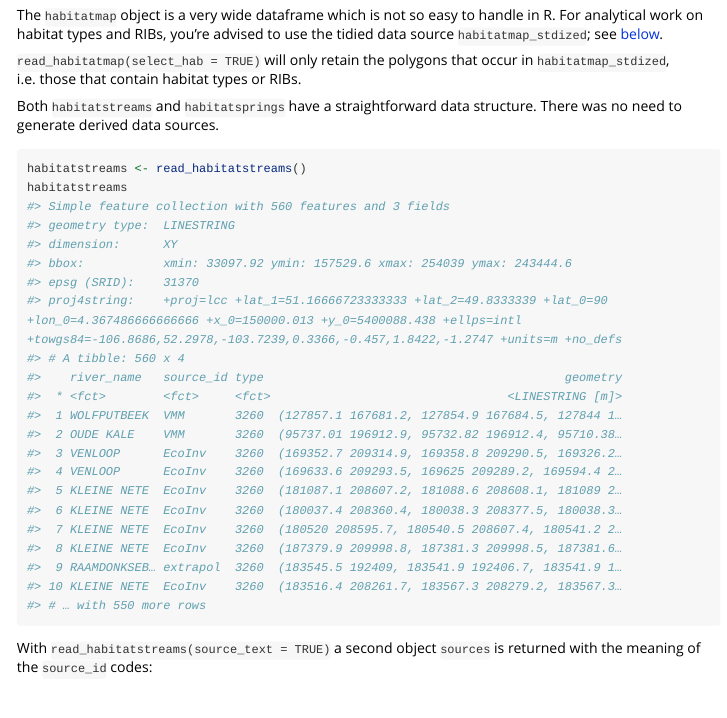
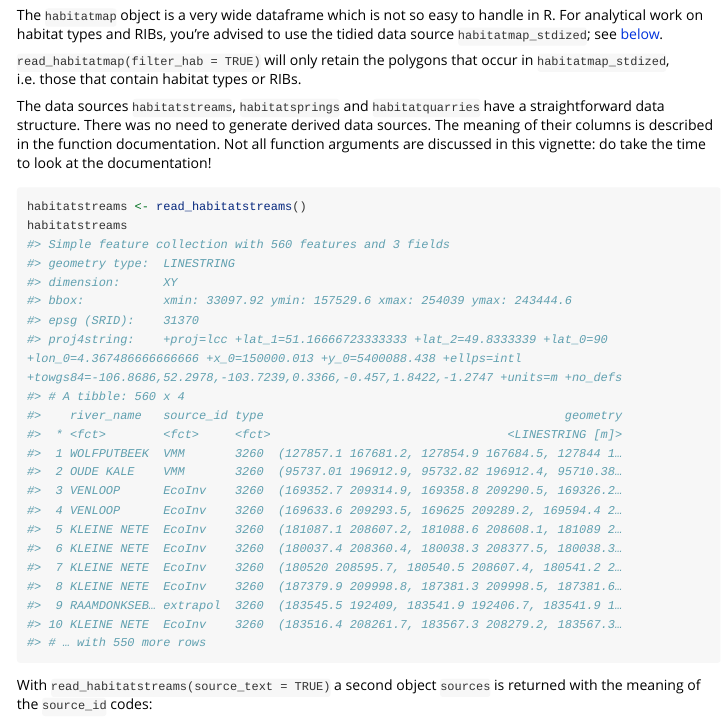
Before and after one commit to inbo/n2khab, an R Markdown document (vignettes/v025_geospatial_hab.Rmd): the page in a window 1100 px wide, from 2290 px down. Rendered offline with R 4.5, knitr and Pandoc, with nearby package versions; long lines of code are wrapped.

Commit message:
Vign geospatial: explanation read_habitatsprings/quarries

````diff
--- a/vignettes/v025_geospatial_hab.Rmd
+++ b/vignettes/v025_geospatial_hab.Rmd
@@ -125,10 +125,12 @@ habitatmap
 The `habitatmap` object is a very wide dataframe which is not so easy to handle in R.
 For analytical work on habitat types and RIBs, you're advised to use the tidied data source `habitatmap_stdized`; see [below](#processed-data-sources).
 
-`read_habitatmap(select_hab = TRUE)` will only retain the polygons that occur in `habitatmap_stdized`, i.e. those that contain habitat types or RIBs.
+`read_habitatmap(filter_hab = TRUE)` will only retain the polygons that occur in `habitatmap_stdized`, i.e. those that contain habitat types or RIBs.
 
-Both `habitatstreams` and `habitatsprings` have a straightforward data structure.
+The data sources `habitatstreams`, `habitatsprings` and `habitatquarries` have a straightforward data structure.
 There was no need to generate derived data sources.
+The meaning of their columns is described in the function documentation.
+Not all function arguments are discussed in this vignette: do take the time to look at the documentation!
 
 ```{r}
 habitatstreams <- read_habitatstreams()
````
